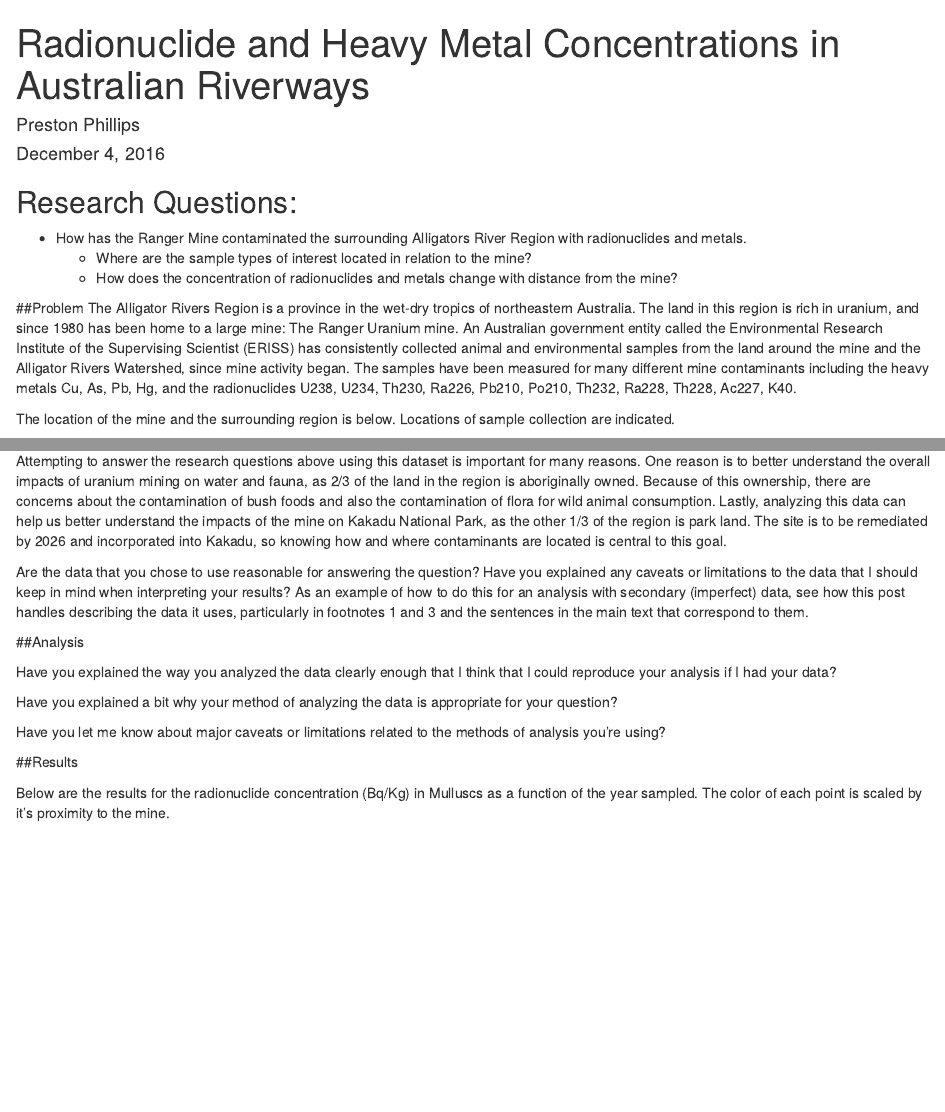
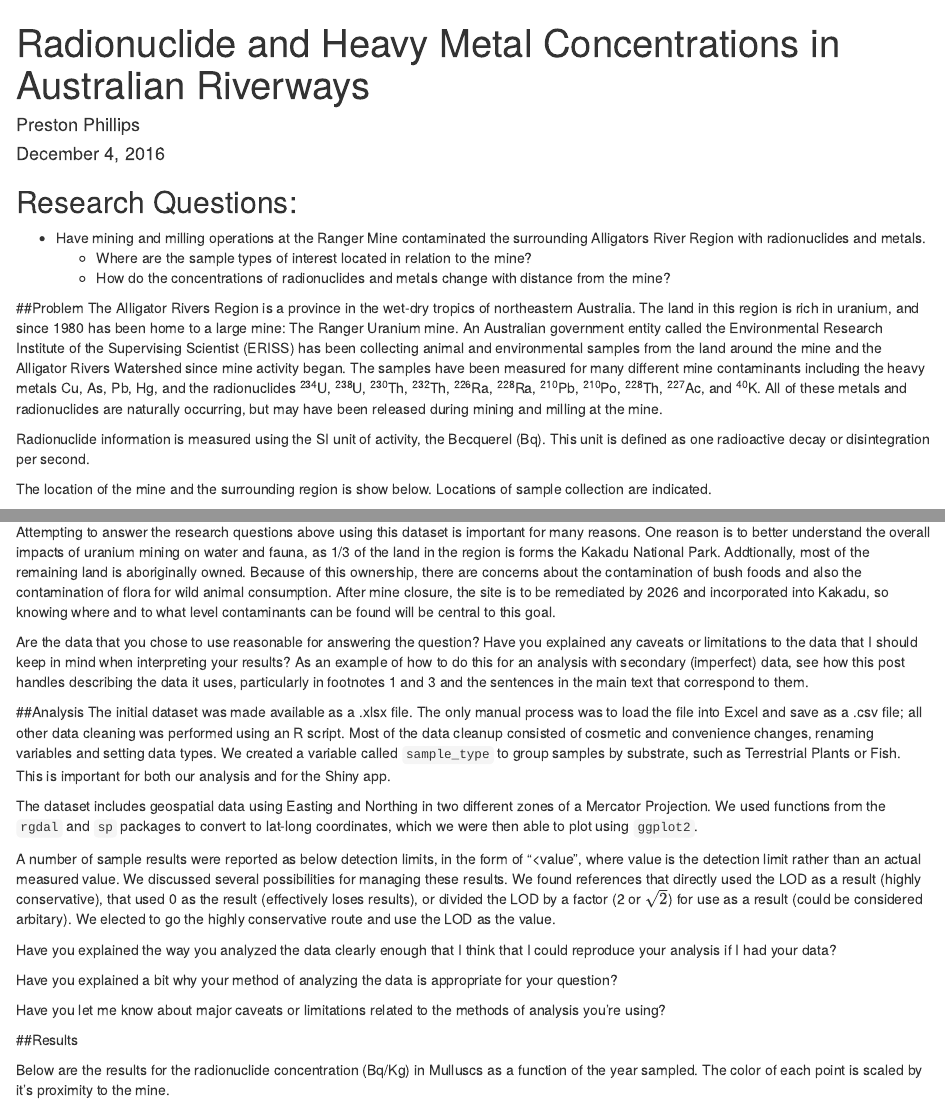
Before and after one commit to geanders/Aussie_project, an R Markdown document (Rmarkdown.Rmd): the page in a window 1100 px wide, from its top, and a second part further down, joined at a grey line. Rendered offline with R 4.5, knitr and Pandoc, with nearby package versions; drawn as R Markdown's standard HTML page in place of the format the file asks for; some code elsewhere in the file could not run offline.

Commit message:
continued work on the .rmd.  Please take a look at the diffs - no hard feelings if you prefer the earlier version!

````diff
--- a/Rmarkdown.Rmd
+++ b/Rmarkdown.Rmd
@@ -10,14 +10,16 @@ knitr::opts_chunk$set(echo = TRUE)
 ```
 
 ## Research Questions:
-* How has the Ranger Mine contaminated the surrounding Alligators River Region with radionuclides and metals.
+* Have mining and milling operations at the Ranger Mine contaminated the surrounding Alligators River Region with radionuclides and metals.
     + Where are the sample types of interest located in relation to the mine?
-    + How does the concentration of radionuclides and metals change with distance from the mine?
+    + How do the concentrations of radionuclides and metals change with distance from the mine?
 
 ##Problem
-The Alligator Rivers Region is a province in the wet-dry tropics of northeastern Australia. The land in this region is rich in uranium, and since 1980 has been home to a large mine: The Ranger Uranium mine. An Australian government entity called the Environmental Research Institute of the Supervising Scientist (ERISS) has consistently collected animal and environmental samples from the land around the mine and the Alligator Rivers Watershed, since mine activity began. The samples have been measured for many different mine contaminants including the heavy metals Cu, As, Pb, Hg, and the radionuclides U238, U234, Th230, Ra226, Pb210, Po210, Th232, Ra228, Th228, Ac227, K40.
+The Alligator Rivers Region is a province in the wet-dry tropics of northeastern Australia. The land in this region is rich in uranium, and since 1980 has been home to a large mine: The Ranger Uranium mine. An Australian government entity called the Environmental Research Institute of the Supervising Scientist (ERISS) has been collecting animal and environmental samples from the land around the mine and the Alligator Rivers Watershed since mine activity began. The samples have been measured for many different mine contaminants including the heavy metals Cu, As, Pb, Hg, and the radionuclides ^234^U, ^238^U, ^230^Th, ^232^Th, ^226^Ra, ^228^Ra, ^210^Pb, ^210^Po, ^228^Th, ^227^Ac, and ^40^K.  All of these metals and radionuclides are naturally occurring, but may have been released during mining and milling at the mine.
 
-The location of the mine and the surrounding region is below. Locations of sample collection are indicated.
+Radionuclide information is measured using the SI unit of activity, the Becquerel (Bq).  This unit is defined as one radioactive decay or disintegration per second.
+
+The location of the mine and the surrounding region is show below. Locations of sample collection are indicated.
 
 ```{r large map,fig.align='center', echo=FALSE, fig.width=4}
 library(png)
@@ -41,11 +43,16 @@ This sample data set has been continually gathered by the ERISS to keep track of
 
-Attempting to answer the research questions above using this dataset is important for many reasons. One reason is to better understand the overall impacts of uranium mining on water and fauna, as 2/3 of the land in the region is aboriginally owned. Because of this ownership, there are concerns about the contamination of bush foods and also the contamination of flora for wild animal consumption. Lastly, analyzing this data can help us better understand the impacts of the mine on Kakadu National Park, as the other 1/3 of the region is park land. The site is to be remediated by 2026 and incorporated into Kakadu, so knowing how and where contaminants are located is central to this goal.
+Attempting to answer the research questions above using this dataset is important for many reasons. One reason is to better understand the overall impacts of uranium mining on water and fauna, as 1/3 of the land in the region is forms the Kakadu National Park.  Addtionally, most of the remaining land is aboriginally owned. Because of this ownership, there are concerns about the contamination of bush foods and also the contamination of flora for wild animal consumption.  After mine closure, the site is to be remediated by 2026 and incorporated into Kakadu, so knowing where and to what level contaminants can be found will be central to this goal.
 
 
 Are the data that you chose to use reasonable for answering the question?
 Have you explained any caveats or limitations to the data that I should keep in mind when interpreting your results? As an example of how to do this for an analysis with secondary (imperfect) data, see how this post handles describing the data it uses, particularly in footnotes 1 and 3 and the sentences in the main text that correspond to them.
 
 ##Analysis
+The initial dataset was made available as a .xlsx file.  The only manual process was to load the file into Excel and save as a .csv file; all other data cleaning was performed using an R script.  Most of the data cleanup consisted of cosmetic and convenience changes, renaming variables and setting data types.  We created a variable called ```sample_type``` to group samples by substrate, such as Terrestrial Plants or Fish.  This is important for both our analysis and for the Shiny app.
+
+The dataset includes geospatial data using Easting and Northing in two different zones of a Mercator Projection.  We used functions from the ```rgdal``` and ```sp``` packages to convert to lat-long coordinates, which we were then able to plot using ```ggplot2```.
+
+A number of sample results were reported as below detection limits, in the form of "<value", where value is the detection limit rather than an actual measured value.  We discussed several possibilities for managing these results.  We found references that directly used the LOD as a result (highly conservative), that used 0 as the result (effectively loses results), or divided the LOD by a factor (2 or $\sqrt{2}$) for use as a result (could be considered arbitary).  We elected to go the highly conservative route and use the LOD as the value.
 
 Have you explained the way you analyzed the data clearly enough that I think that I could reproduce your analysis if I had your data?
 
````
Also changed, not shown: Rmarkdown.Rmd (5 more changed lines), 1 other file.
